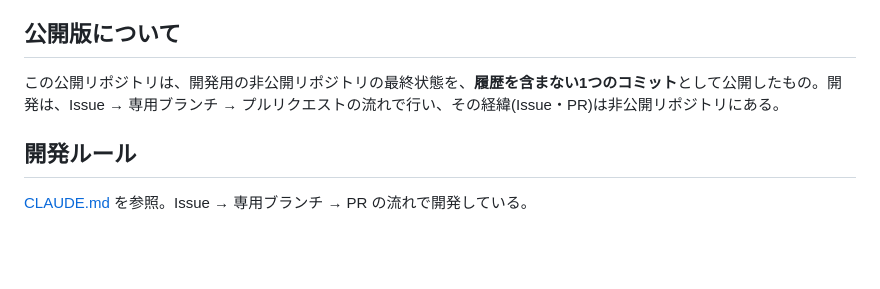
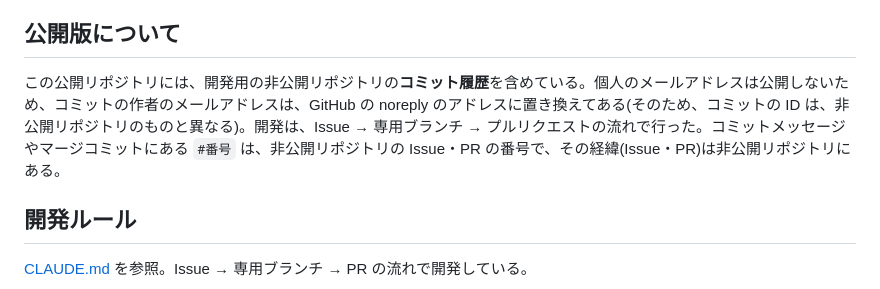
Before and after one commit to chengdanei48-beep/inquiry-management, a Markdown page: README.md, the part around the change. GitHub-like rendering; blank space fills up the shorter version.

Commit message:
docs: README の公開版についての記述を、履歴を含める運用に合わせて直す
Closes #52

Co-Authored-By: Claude Sonnet 5.5 <noreply@anthropic.com>

```diff
--- a/README.md
+++ b/README.md
@@ -101,7 +101,7 @@ docs/           設計書
 
 ## 公開版について
 
-この公開リポジトリは、開発用の非公開リポジトリの最終状態を、**履歴を含まない1つのコミット**として公開したもの。開発は、Issue → 専用ブランチ → プルリクエストの流れで行い、その経緯(Issue・PR)は非公開リポジトリにある。
+この公開リポジトリには、開発用の非公開リポジトリの**コミット履歴**を含めている。個人のメールアドレスは公開しないため、コミットの作者のメールアドレスは、GitHub の noreply のアドレスに置き換えてある(そのため、コミットの ID は、非公開リポジトリのものと異なる)。開発は、Issue → 専用ブランチ → プルリクエストの流れで行った。コミットメッセージやマージコミットにある `#番号` は、非公開リポジトリの Issue・PR の番号で、その経緯(Issue・PR)は非公開リポジトリにある。
 
 ## 開発ルール
 
```
